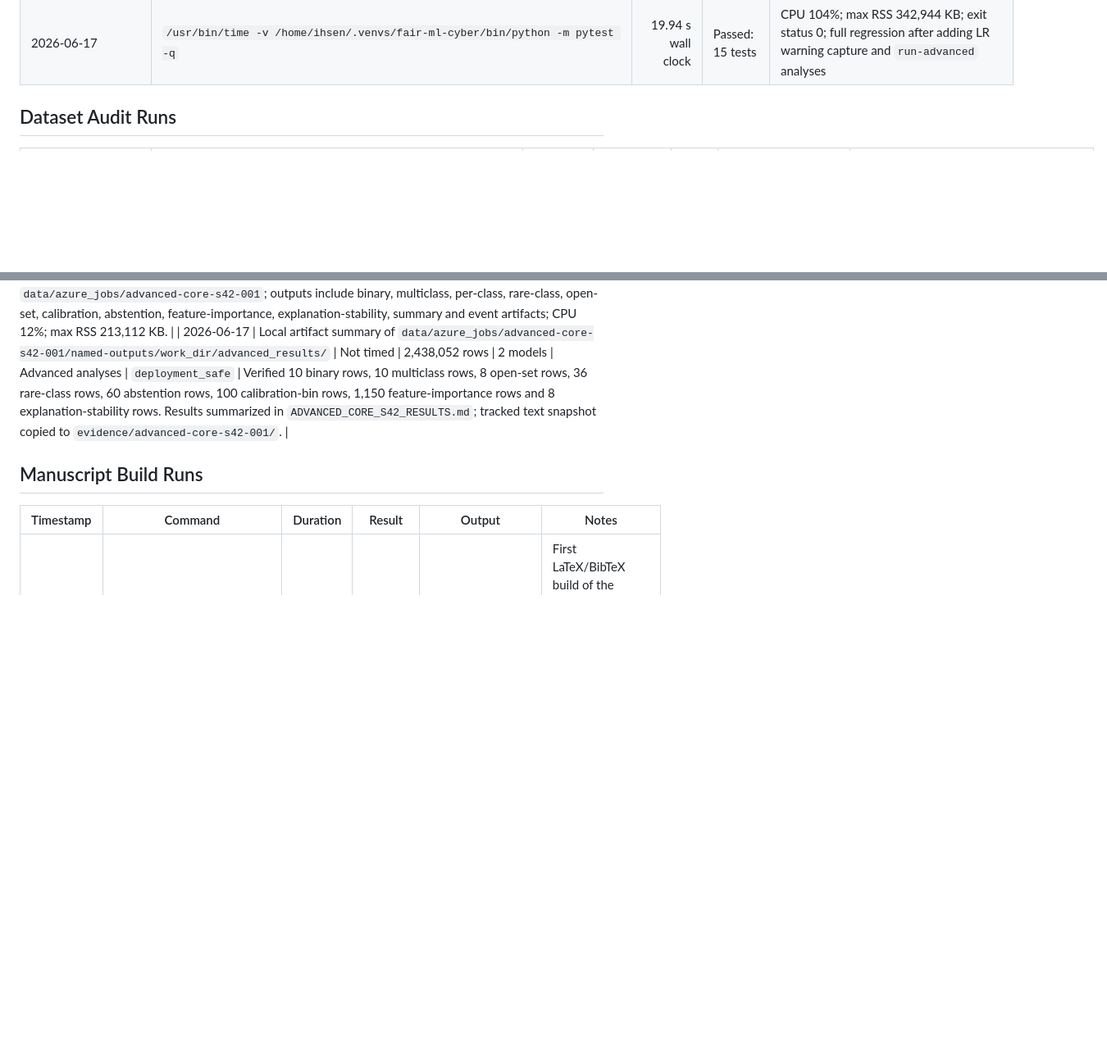
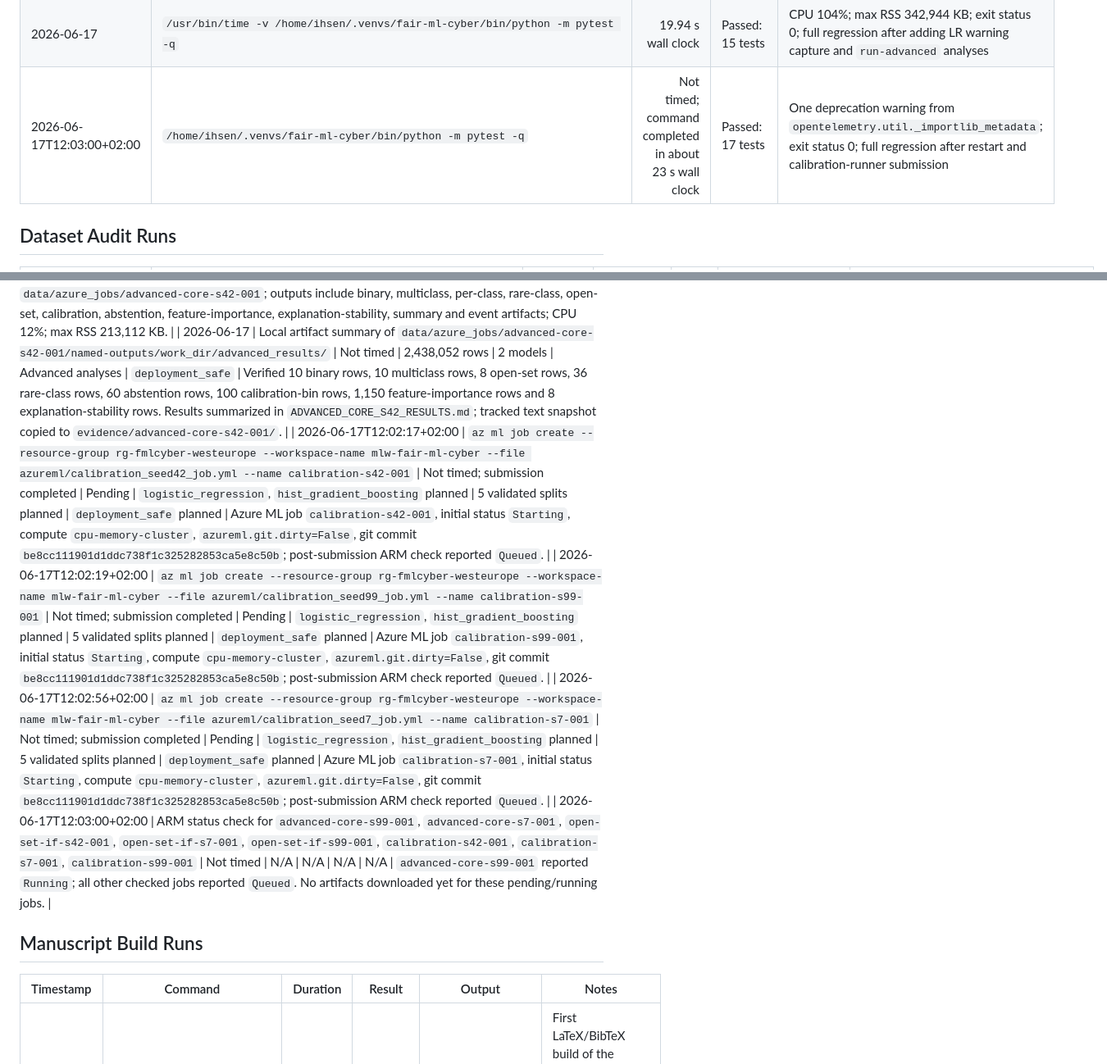
Before and after one commit to ihsenalaya/fair-ml-cyber, a Markdown page: TESTING_AND_EXPERIMENT_LOG.md, 2 parts joined by grey strips. Shown at 82% size. Rendered like a GitHub page; blank space fills up the shorter version.

Commit message:
Record post-restart Azure submissions

```diff
--- a/TESTING_AND_EXPERIMENT_LOG.md
+++ b/TESTING_AND_EXPERIMENT_LOG.md
@@ -71,6 +71,7 @@ Python package versions observed on 2026-06-16T21:36:46+02:00:
 | 2026-06-17 | `/usr/bin/time -v /home/ihsen/.venvs/fair-ml-cyber/bin/python -m pytest -q` | 30.41 s wall clock | Passed: 13 tests | CPU 92%; max RSS 339,796 KB; exit status 0; validates `--no-save-prepared`/`save_prepared_data=False` before preparing full-data Azure runs with reduced artifact size |
 | 2026-06-17 | `/usr/bin/time -v /home/ihsen/.venvs/fair-ml-cyber/bin/python -m pytest tests/test_modeling.py tests/test_experiment.py tests/test_advanced.py -q` | 19.91 s wall clock | Passed: 4 targeted tests | CPU 110%; max RSS 342,084 KB; exit status 0; validates LR `max_iter=2000`, warning columns in experiment output and advanced-analysis artifact generation |
 | 2026-06-17 | `/usr/bin/time -v /home/ihsen/.venvs/fair-ml-cyber/bin/python -m pytest -q` | 19.94 s wall clock | Passed: 15 tests | CPU 104%; max RSS 342,944 KB; exit status 0; full regression after adding LR warning capture and `run-advanced` analyses |
+| 2026-06-17T12:03:00+02:00 | `/home/ihsen/.venvs/fair-ml-cyber/bin/python -m pytest -q` | Not timed; command completed in about 23 s wall clock | Passed: 17 tests | One deprecation warning from `opentelemetry.util._importlib_metadata`; exit status 0; full regression after restart and calibration-runner submission |
 
 ## Dataset Audit Runs
 
@@ -179,6 +180,10 @@ The advanced seed 42 run `advanced-core-s42-001` using `azureml/advanced_core_se
 | 2026-06-17 | `/usr/bin/time -v az ml job stream --resource-group rg-fmlcyber-westeurope --workspace-name mlw-fair-ml-cyber --name advanced-core-s42-001` | 1:52:51 wall clock; advanced engine events from 2026-06-17 06:04:00 UTC to 07:48:27 UTC | 2,438,052 rows | `logistic_regression`, `hist_gradient_boosting` | 5 binary/multiclass splits plus open-set `Web`, `Botnet`, `PortScan`, `DDoS` | `deployment_safe` | Stream exit status 0; 10 binary runs, 10 multiclass runs, 8 open-set runs, 0 skipped splits; full dataset hash `f51899df9bd60758`; run data hash `171746c8753403c4`; CPU 0%; max RSS 209,644 KB. |
 | 2026-06-17 | `/usr/bin/time -v az ml job download --resource-group rg-fmlcyber-westeurope --workspace-name mlw-fair-ml-cyber --name advanced-core-s42-001 --download-path data/azure_jobs/advanced-core-s42-001 --all` | 3:22.52 wall clock | 2,438,052 rows | 2 models | Advanced analyses | 1 tier | Download exit status 0; local artifact root `data/azure_jobs/advanced-core-s42-001`; outputs include binary, multiclass, per-class, rare-class, open-set, calibration, abstention, feature-importance, explanation-stability, summary and event artifacts; CPU 12%; max RSS 213,112 KB. |
 | 2026-06-17 | Local artifact summary of `data/azure_jobs/advanced-core-s42-001/named-outputs/work_dir/advanced_results/` | Not timed | 2,438,052 rows | 2 models | Advanced analyses | `deployment_safe` | Verified 10 binary rows, 10 multiclass rows, 8 open-set rows, 36 rare-class rows, 60 abstention rows, 100 calibration-bin rows, 1,150 feature-importance rows and 8 explanation-stability rows. Results summarized in `ADVANCED_CORE_S42_RESULTS.md`; tracked text snapshot copied to `evidence/advanced-core-s42-001/`. |
+| 2026-06-17T12:02:17+02:00 | `az ml job create --resource-group rg-fmlcyber-westeurope --workspace-name mlw-fair-ml-cyber --file azureml/calibration_seed42_job.yml --name calibration-s42-001` | Not timed; submission completed | Pending | `logistic_regression`, `hist_gradient_boosting` planned | 5 validated splits planned | `deployment_safe` planned | Azure ML job `calibration-s42-001`, initial status `Starting`, compute `cpu-memory-cluster`, `azureml.git.dirty=False`, git commit `be8cc111901d1ddc738f1c325282853ca5e8c50b`; post-submission ARM check reported `Queued`. |
+| 2026-06-17T12:02:19+02:00 | `az ml job create --resource-group rg-fmlcyber-westeurope --workspace-name mlw-fair-ml-cyber --file azureml/calibration_seed99_job.yml --name calibration-s99-001` | Not timed; submission completed | Pending | `logistic_regression`, `hist_gradient_boosting` planned | 5 validated splits planned | `deployment_safe` planned | Azure ML job `calibration-s99-001`, initial status `Starting`, compute `cpu-memory-cluster`, `azureml.git.dirty=False`, git commit `be8cc111901d1ddc738f1c325282853ca5e8c50b`; post-submission ARM check reported `Queued`. |
+| 2026-06-17T12:02:56+02:00 | `az ml job create --resource-group rg-fmlcyber-westeurope --workspace-name mlw-fair-ml-cyber --file azureml/calibration_seed7_job.yml --name calibration-s7-001` | Not timed; submission completed | Pending | `logistic_regression`, `hist_gradient_boosting` planned | 5 validated splits planned | `deployment_safe` planned | Azure ML job `calibration-s7-001`, initial status `Starting`, compute `cpu-memory-cluster`, `azureml.git.dirty=False`, git commit `be8cc111901d1ddc738f1c325282853ca5e8c50b`; post-submission ARM check reported `Queued`. |
+| 2026-06-17T12:03:00+02:00 | ARM status check for `advanced-core-s99-001`, `advanced-core-s7-001`, `open-set-if-s42-001`, `open-set-if-s7-001`, `open-set-if-s99-001`, `calibration-s42-001`, `calibration-s7-001`, `calibration-s99-001` | Not timed | N/A | N/A | N/A | N/A | `advanced-core-s99-001` reported `Running`; all other checked jobs reported `Queued`. No artifacts downloaded yet for these pending/running jobs. |
 
 ## Manuscript Build Runs
 
```
Also changed, not shown: RESTART_CHECKPOINT.md (+37 -0 lines).
